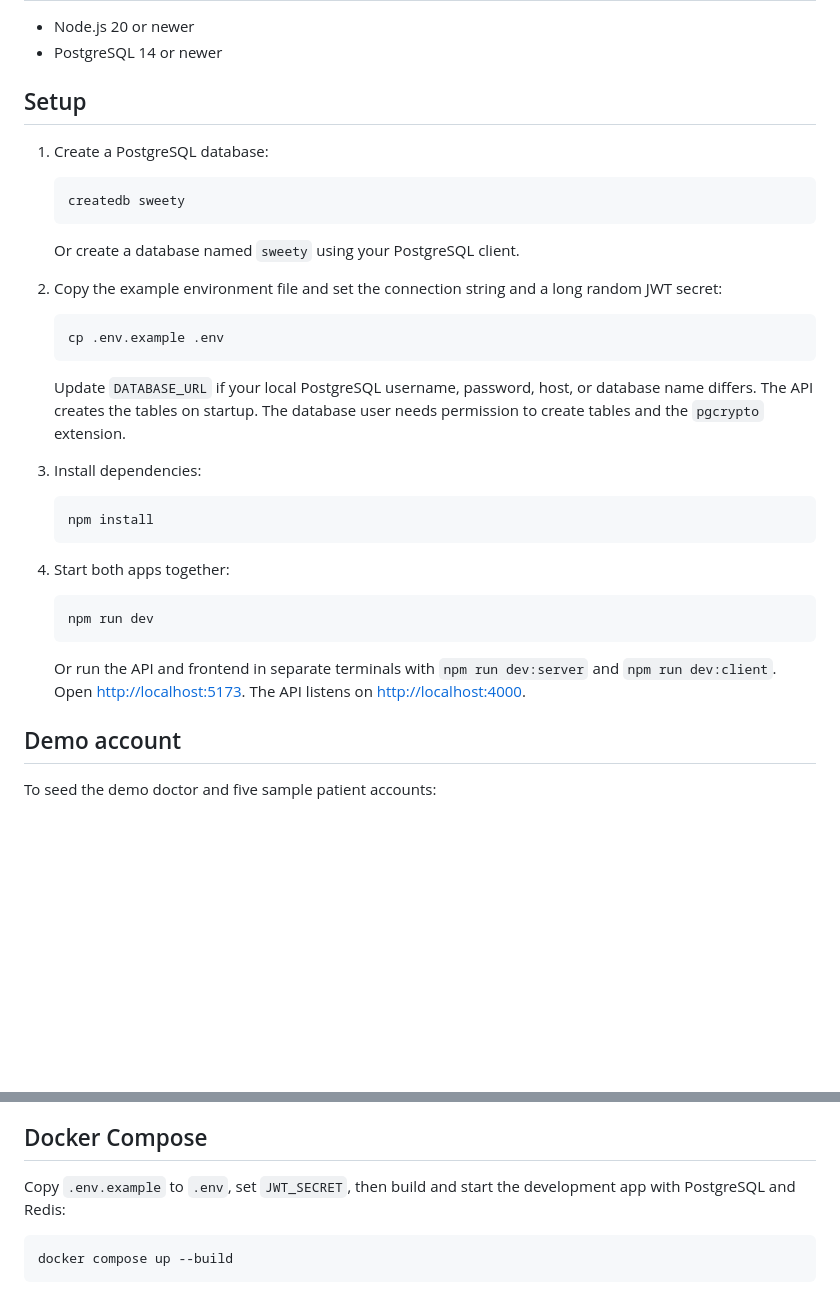
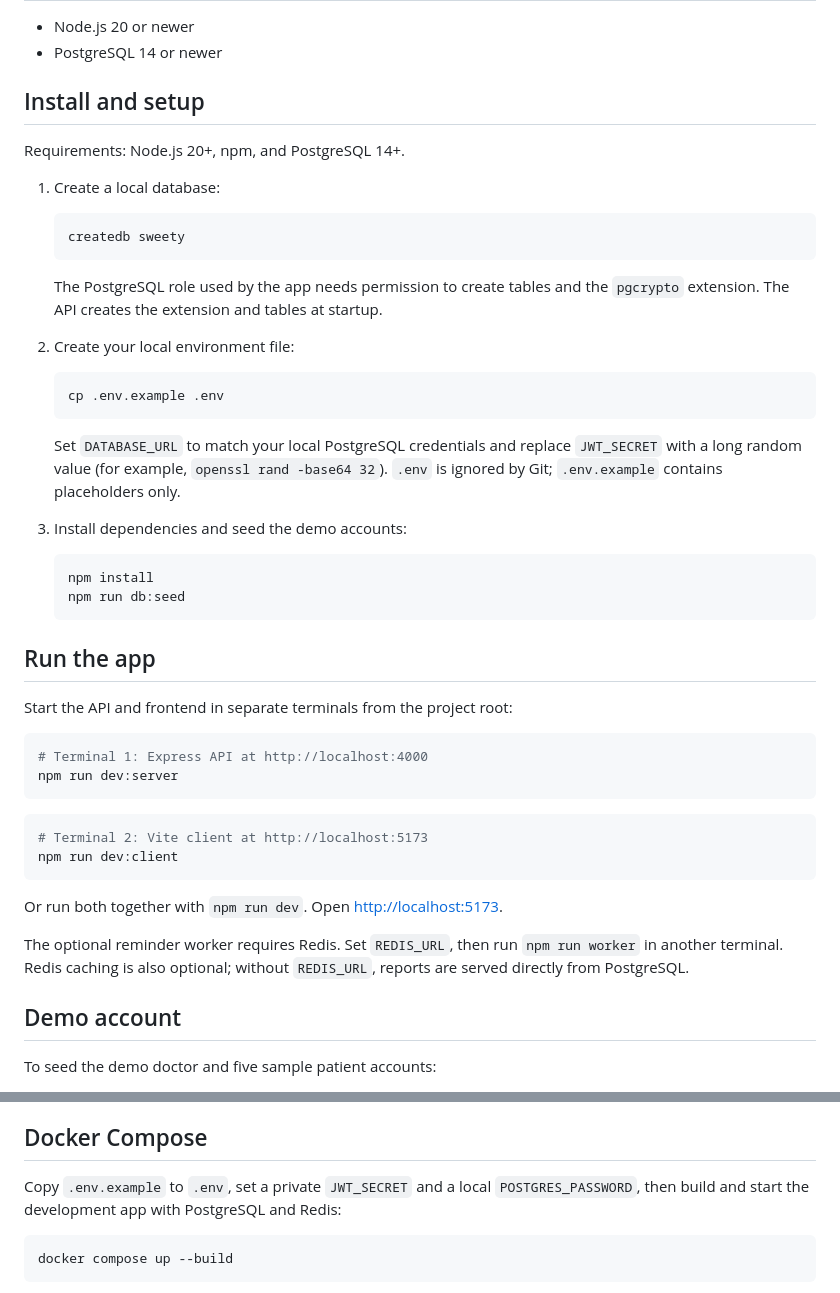
Before and after one commit to kush34/kenpath-assignment, a Markdown page: README.md, 2 parts joined by grey strips. GitHub-like rendering; blank space fills up the shorter version.

Commit message:
docs: prepare public assessment repository

````diff
--- a/README.md
+++ b/README.md
@@ -7,37 +7,50 @@ Sweety is a small React + Express + PostgreSQL app for recording up to four bloo
 - Node.js 20 or newer
 - PostgreSQL 14 or newer
 
-## Setup
+## Install and setup
 
-1. Create a PostgreSQL database:
+Requirements: Node.js 20+, npm, and PostgreSQL 14+.
+
+1. Create a local database:
 
    ```sh
    createdb sweety
    ```
 
-   Or create a database named `sweety` using your PostgreSQL client.
+   The PostgreSQL role used by the app needs permission to create tables and the `pgcrypto` extension. The API creates the extension and tables at startup.
 
-2. Copy the example environment file and set the connection string and a long random JWT secret:
+2. Create your local environment file:
 
    ```sh
    cp .env.example .env
    ```
 
-   Update `DATABASE_URL` if your local PostgreSQL username, password, host, or database name differs. The API creates the tables on startup. The database user needs permission to create tables and the `pgcrypto` extension.
+   Set `DATABASE_URL` to match your local PostgreSQL credentials and replace `JWT_SECRET` with a long random value (for example, `openssl rand -base64 32`). `.env` is ignored by Git; `.env.example` contains placeholders only.
 
-3. Install dependencies:
+3. Install dependencies and seed the demo accounts:
 
    ```sh
    npm install
+   npm run db:seed
    ```
 
-4. Start both apps together:
+## Run the app
 
-   ```sh
-   npm run dev
-   ```
+Start the API and frontend in separate terminals from the project root:
 
-   Or run the API and frontend in separate terminals with `npm run dev:server` and `npm run dev:client`. Open [http://localhost:5173](http://localhost:5173). The API listens on [http://localhost:4000](http://localhost:4000).
+```sh
+# Terminal 1: Express API at http://localhost:4000
+npm run dev:server
+```
+
+```sh
+# Terminal 2: Vite client at http://localhost:5173
+npm run dev:client
+```
+
+Or run both together with `npm run dev`. Open [http://localhost:5173](http://localhost:5173).
+
+The optional reminder worker requires Redis. Set `REDIS_URL`, then run `npm run worker` in another terminal. Redis caching is also optional; without `REDIS_URL`, reports are served directly from PostgreSQL.
 
 ## Demo account
 
@@ -58,7 +71,7 @@ The doctor is assigned to all five patients: Maya Patel, Arjun Rao, Priya Nair,
 
 ## Docker Compose
 
-Copy `.env.example` to `.env`, set `JWT_SECRET`, then build and start the development app with PostgreSQL and Redis:
+Copy `.env.example` to `.env`, set a private `JWT_SECRET` and a local `POSTGRES_PASSWORD`, then build and start the development app with PostgreSQL and Redis:
 
 ```sh
 docker compose up --build
````
Also changed, not shown: other parts of README.md (+21 -3 lines), screenshots/doctor-dashboard.png (added), screenshots/patient-dashboard.png (added), 2 other files.
